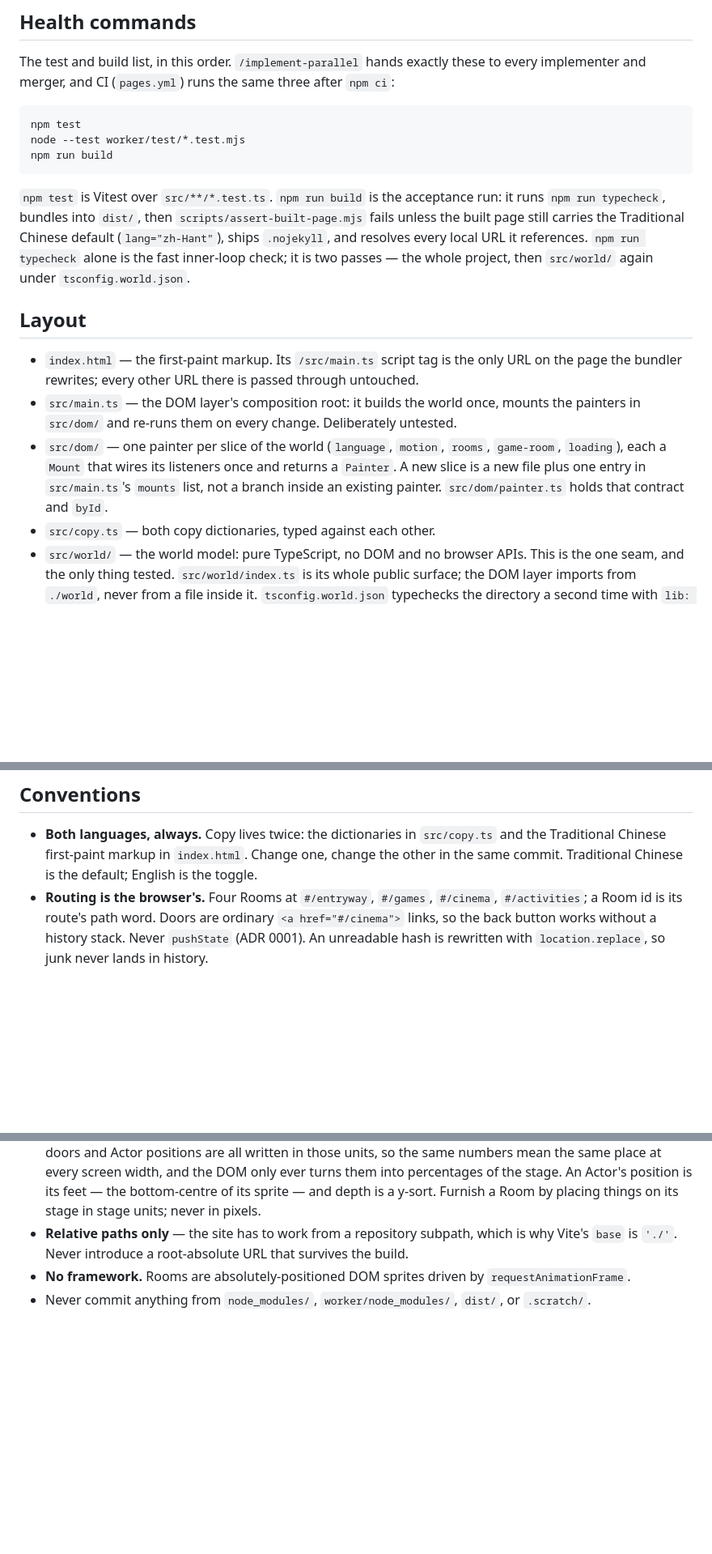
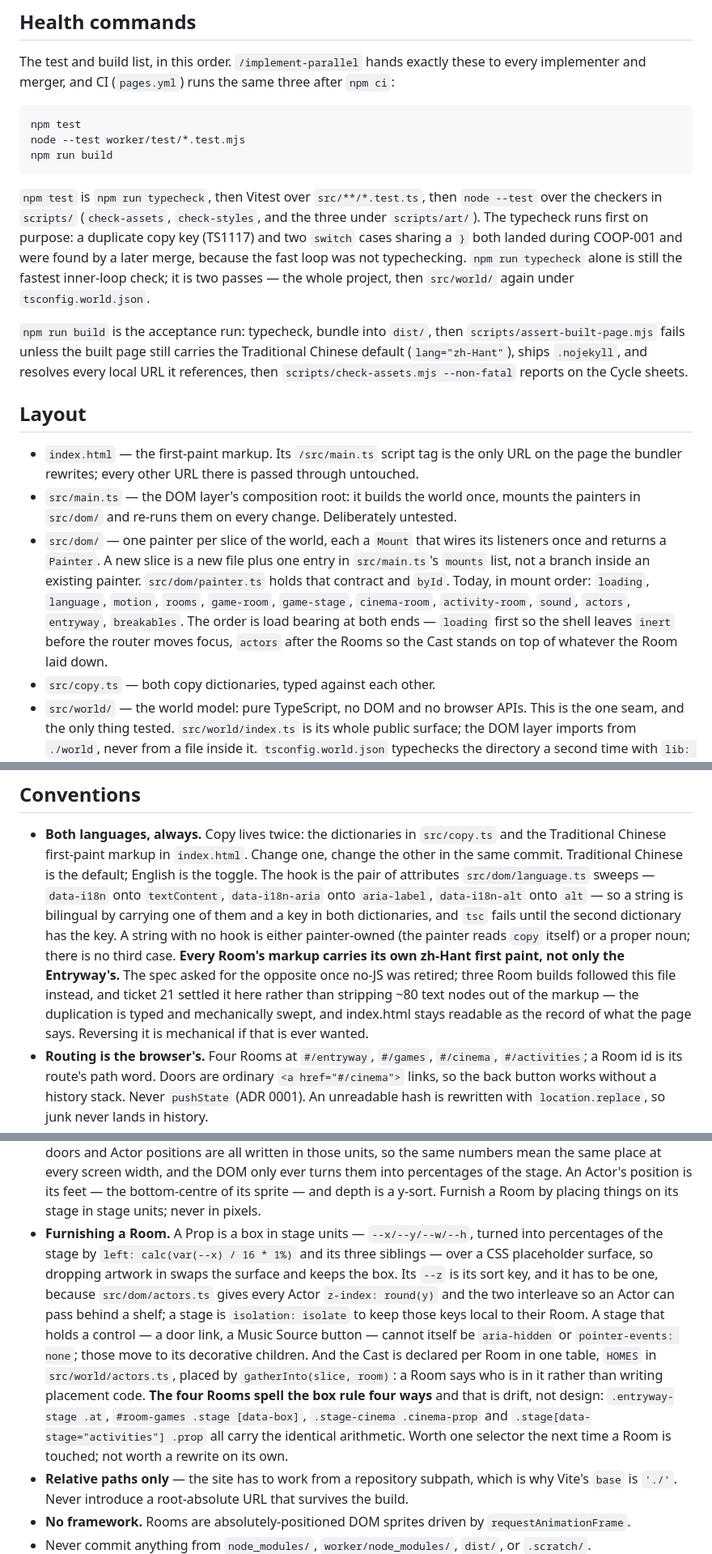
Before and after one commit to CMinusBool/adas-choice, a Markdown page: CLAUDE.md, 3 parts joined by grey strips. Shown at 81% size. Rendered like a GitHub page; blank space fills up the shorter version.

Commit message:
21: Closing sweep — CLAUDE.md and CONTEXT.md against what twenty tickets built
CLAUDE.md had drifted in four places and was missing a fifth:

  - the `src/dom/` painter list named five files; there are twelve, and their
    mount order is load bearing at both ends.
  - `npm test` is no longer "Vitest over src/**/*.test.ts", and the build runs
    check-assets after assert-built-page.
  - Luna "still lacks behaviour". Tickets 08 and 09 landed: she roams, meows,
    is pettable, and the snow globe is hers.
  - nothing recorded how a Room is furnished, though tickets 11, 15, 16 and 17
    all agreed on it: stage-unit boxes, `--z` sort keys interleaving with the
    Cast's `round(y)`, `isolation: isolate`, the aria rule for a stage holding
    controls, and HOMES/gatherInto. Written down, including the one honest
    disagreement — four Rooms spell the box selector four ways.
  - the bilingual rule now names the three sweep attributes, and settles the
    contradiction between the spec's "Entryway first paint only" and the three
    Room builds that carried their own. See the commit that follows.

CONTEXT.md gained Stage, Actor and Activity — three terms the shipped code
leans on constantly with no entry — and Luna's entry lost the same stale
"ticket 08 will do this" sentence.

Co-Authored-By: Claude Opus 5 <noreply@anthropic.com>

````diff
--- a/CLAUDE.md
+++ b/CLAUDE.md
@@ -23,11 +23,17 @@ node --test worker/test/*.test.mjs
 npm run build
 ```
 
-`npm test` is Vitest over `src/**/*.test.ts`. `npm run build` is the acceptance run: it runs
-`npm run typecheck`, bundles into `dist/`, then `scripts/assert-built-page.mjs` fails unless the
-built page still carries the Traditional Chinese default (`lang="zh-Hant"`), ships `.nojekyll`, and
-resolves every local URL it references. `npm run typecheck` alone is the fast inner-loop check; it
-is two passes — the whole project, then `src/world/` again under `tsconfig.world.json`.
+`npm test` is `npm run typecheck`, then Vitest over `src/**/*.test.ts`, then `node --test` over the
+checkers in `scripts/` (`check-assets`, `check-styles`, and the three under `scripts/art/`). The
+typecheck runs first on purpose: a duplicate copy key (TS1117) and two `switch` cases sharing a `}`
+both landed during COOP-001 and were found by a later merge, because the fast loop was not
+typechecking. `npm run typecheck` alone is still the fastest inner-loop check; it is two passes —
+the whole project, then `src/world/` again under `tsconfig.world.json`.
+
+`npm run build` is the acceptance run: typecheck, bundle into `dist/`, then
+`scripts/assert-built-page.mjs` fails unless the built page still carries the Traditional Chinese
+default (`lang="zh-Hant"`), ships `.nojekyll`, and resolves every local URL it references, then
+`scripts/check-assets.mjs --non-fatal` reports on the Cycle sheets.
 
 ## Layout
 
@@ -35,10 +41,13 @@ is two passes — the whole project, then `src/world/` again under `tsconfig.wor
   page the bundler rewrites; every other URL there is passed through untouched.
 - `src/main.ts` — the DOM layer's composition root: it builds the world once, mounts the painters
   in `src/dom/` and re-runs them on every change. Deliberately untested.
-- `src/dom/` — one painter per slice of the world (`language`, `motion`, `rooms`, `game-room`,
-  `loading`), each a `Mount` that wires its listeners once and returns a `Painter`. A new slice is a new file
-  plus one entry in `src/main.ts`'s `mounts` list, not a branch inside an existing painter.
-  `src/dom/painter.ts` holds that contract and `byId`.
+- `src/dom/` — one painter per slice of the world, each a `Mount` that wires its listeners once and
+  returns a `Painter`. A new slice is a new file plus one entry in `src/main.ts`'s `mounts` list,
+  not a branch inside an existing painter. `src/dom/painter.ts` holds that contract and `byId`.
+  Today, in mount order: `loading`, `language`, `motion`, `rooms`, `game-room`, `game-stage`,
+  `cinema-room`, `activity-room`, `sound`, `actors`, `entryway`, `breakables`. The order is load
+  bearing at both ends — `loading` first so the shell leaves `inert` before the router moves focus,
+  `actors` after the Rooms so the Cast stands on top of whatever the Room laid down.
 - `src/copy.ts` — both copy dictionaries, typed against each other.
 - `src/world/` — the world model: pure TypeScript, no DOM and no browser APIs. This is the one
   seam, and the only thing tested. `src/world/index.ts` is its whole public surface; the DOM layer
@@ -59,7 +68,16 @@ is two passes — the whole project, then `src/world/` again under `tsconfig.wor
 
 - **Both languages, always.** Copy lives twice: the dictionaries in `src/copy.ts` and the
   Traditional Chinese first-paint markup in `index.html`. Change one, change the other in the same
-  commit. Traditional Chinese is the default; English is the toggle.
+  commit. Traditional Chinese is the default; English is the toggle. The hook is the pair of
+  attributes `src/dom/language.ts` sweeps — `data-i18n` onto `textContent`, `data-i18n-aria` onto
+  `aria-label`, `data-i18n-alt` onto `alt` — so a string is bilingual by carrying one of them and a
+  key in both dictionaries, and `tsc` fails until the second dictionary has the key. A string with
+  no hook is either painter-owned (the painter reads `copy` itself) or a proper noun; there is no
+  third case. **Every Room's markup carries its own zh-Hant first paint, not only the Entryway's.**
+  The spec asked for the opposite once no-JS was retired; three Room builds followed this file
+  instead, and ticket 21 settled it here rather than stripping ~80 text nodes out of the markup —
+  the duplication is typed and mechanically swept, and index.html stays readable as the record of
+  what the page says. Reversing it is mechanical if that is ever wanted.
 - **Routing is the browser's.** Four Rooms at `#/entryway`, `#/games`, `#/cinema`, `#/activities`;
   a Room id is its route's path word. Doors are ordinary `<a href="#/cinema">` links, so the back
   button works without a history stack. Never `pushState` (ADR 0001). An unreadable hash is
@@ -147,6 +165,20 @@ is two passes — the whole project, then `src/world/` again under `tsconfig.wor
   percentages of the stage. An Actor's position is its feet — the bottom-centre of its sprite —
   and depth is a y-sort. Furnish a Room by placing things on its stage in stage units; never in
   pixels.
+- **Furnishing a Room.** A Prop is a box in stage units — `--x/--y/--w/--h`, turned into
+  percentages of the stage by `left: calc(var(--x) / 16 * 1%)` and its three siblings — over a CSS
+  placeholder surface, so dropping artwork in swaps the surface and keeps the box. Its `--z` is its
+  sort key, and it has to be one, because `src/dom/actors.ts` gives every Actor
+  `z-index: round(y)` and the two interleave so an Actor can pass behind a shelf; a stage is
+  `isolation: isolate` to keep those keys local to their Room. A stage that holds a control — a
+  door link, a Music Source button — cannot itself be `aria-hidden` or `pointer-events: none`;
+  those move to its decorative children. And the Cast is declared per Room in one table, `HOMES`
+  in `src/world/actors.ts`, placed by `gatherInto(slice, room)`: a Room says who is in it rather
+  than writing placement code.
+  **The four Rooms spell the box rule four ways** and that is drift, not design:
+  `.entryway-stage .at`, `#room-games .stage [data-box]`, `.stage-cinema .cinema-prop` and
+  `.stage[data-stage="activities"] .prop` all carry the identical arithmetic. Worth one selector
+  the next time a Room is touched; not worth a rewrite on its own.
 - **Relative paths only** — the site has to work from a repository subpath, which is why Vite's
   `base` is `'./'`. Never introduce a root-absolute URL that survives the build.
 - **No framework.** Rooms are absolutely-positioned DOM sprites driven by `requestAnimationFrame`.
````
Also changed, not shown: other parts of CLAUDE.md (+2 -2 lines), CONTEXT.md (+25 -2 lines).
